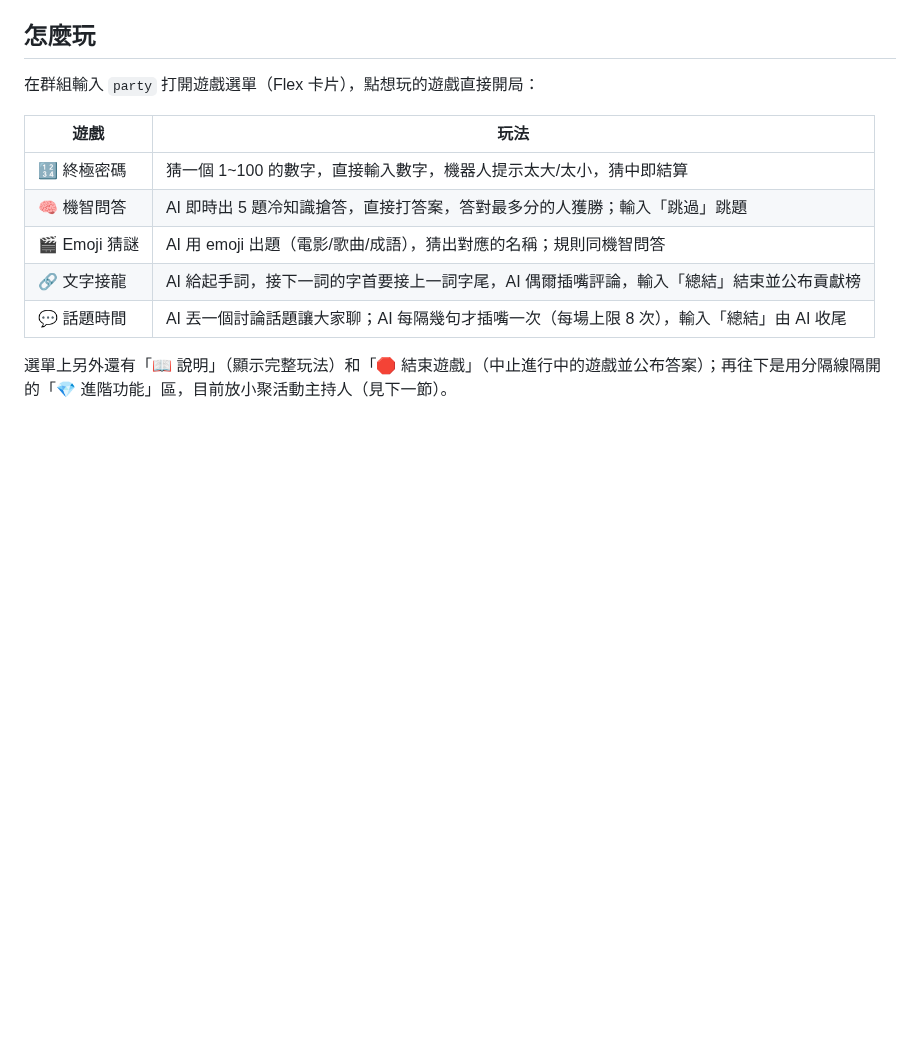
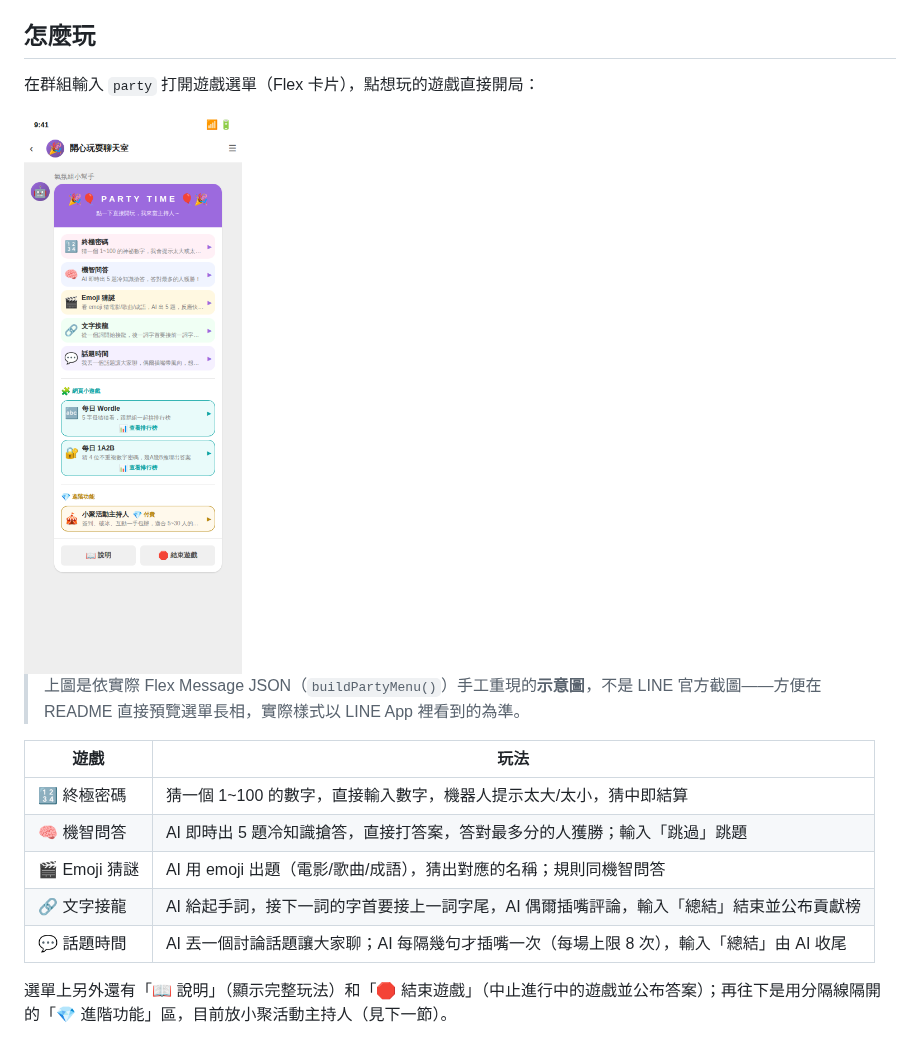
Before and after one commit to Acestock/linebot-happyfun, a Markdown page: README.md, the part around the change. Drawn GitHub-style; pictures changed too: docs/screenshots/party-menu-mockup.png (added); blank space fills up the shorter version.

Commit message:
README 加上 party 選單示意圖
沒有真的 LINE 帳號可以截真實畫面，改用 HTML/CSS 依 buildPartyMenu()
實際輸出的 Flex JSON 手工重現排版、顏色、文字截斷效果，再用
headless Chromium 產生 PNG。圖說已註明是示意圖、非官方截圖。

Co-Authored-By: Claude Sonnet 5 <noreply@anthropic.com>
Claude-Session: https://claude.ai/code/session_01GgMqWjnBkMzGz4ksjjvgum

```diff
--- a/README.md
+++ b/README.md
@@ -13,6 +13,10 @@ LINE 群組「氣氛組」機器人 — 主持小遊戲、炒熱聊天氣氛，A
 ## 怎麼玩
 
 在群組輸入 `party` 打開遊戲選單（Flex 卡片），點想玩的遊戲直接開局：
+
+<img src="./docs/screenshots/party-menu-mockup.png" alt="party 選單示意圖" width="320" />
+
+> 上圖是依實際 Flex Message JSON（`buildPartyMenu()`）手工重現的**示意圖**，不是 LINE 官方截圖——方便在 README 直接預覽選單長相，實際樣式以 LINE App 裡看到的為準。
 
 | 遊戲 | 玩法 |
 |---|---|
```
